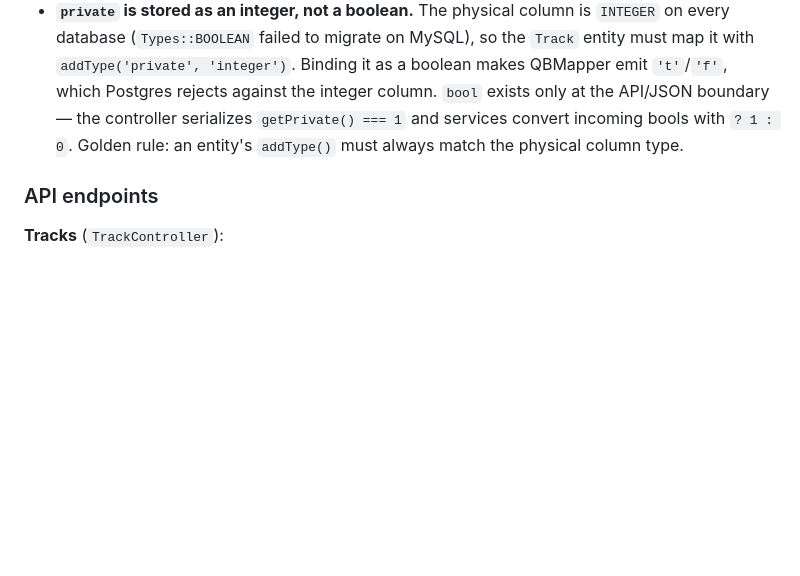
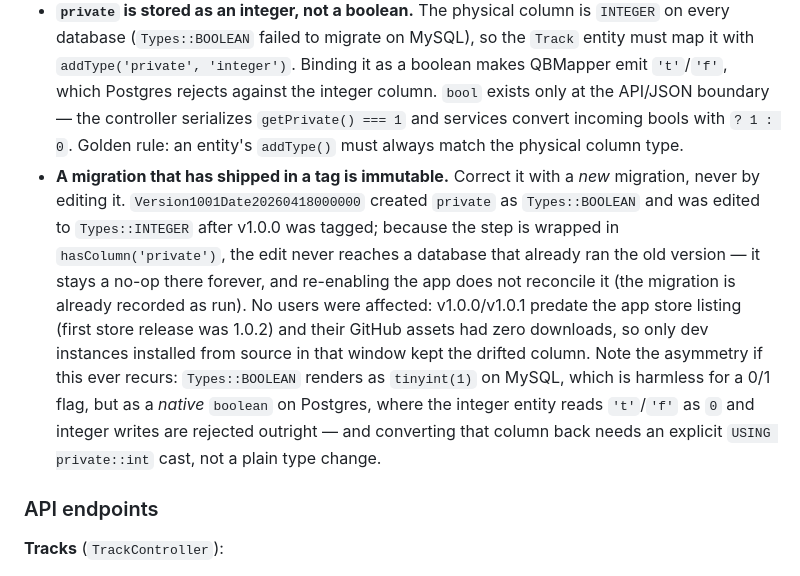
Before and after one commit to martinhammer/tickbuddy, a Markdown page: CLAUDE.md, the part around the change. GitHub-like rendering; blank space fills up the shorter version.

Commit message:
Updated claude.md
Signed-off-by: Martin Hammer <me@martinhammer.com>

```diff
--- a/CLAUDE.md
+++ b/CLAUDE.md
@@ -57,6 +57,7 @@ Key design decisions:
 - **Track type is immutable**: set at creation, cannot be changed afterward. The API rejects updates to the `type` field.
 - **Two tick mutation endpoints**: `POST /api/ticks/toggle` (boolean tracks only) and `POST /api/ticks/set` (counter tracks only). The service layer validates the track type matches the endpoint.
 - **`private` is stored as an integer, not a boolean.** The physical column is `INTEGER` on every database (`Types::BOOLEAN` failed to migrate on MySQL), so the `Track` entity must map it with `addType('private', 'integer')`. Binding it as a boolean makes QBMapper emit `'t'`/`'f'`, which Postgres rejects against the integer column. `bool` exists only at the API/JSON boundary — the controller serializes `getPrivate() === 1` and services convert incoming bools with `? 1 : 0`. Golden rule: an entity's `addType()` must always match the physical column type.
+- **A migration that has shipped in a tag is immutable.** Correct it with a *new* migration, never by editing it. `Version1001Date20260418000000` created `private` as `Types::BOOLEAN` and was edited to `Types::INTEGER` after v1.0.0 was tagged; because the step is wrapped in `hasColumn('private')`, the edit never reaches a database that already ran the old version — it stays a no-op there forever, and re-enabling the app does not reconcile it (the migration is already recorded as run). No users were affected: v1.0.0/v1.0.1 predate the app store listing (first store release was 1.0.2) and their GitHub assets had zero downloads, so only dev instances installed from source in that window kept the drifted column. Note the asymmetry if this ever recurs: `Types::BOOLEAN` renders as `tinyint(1)` on MySQL, which is harmless for a 0/1 flag, but as a *native* `boolean` on Postgres, where the integer entity reads `'t'`/`'f'` as `0` and integer writes are rejected outright — and converting that column back needs an explicit `USING private::int` cast, not a plain type change.
 
 ### API endpoints
 
```
